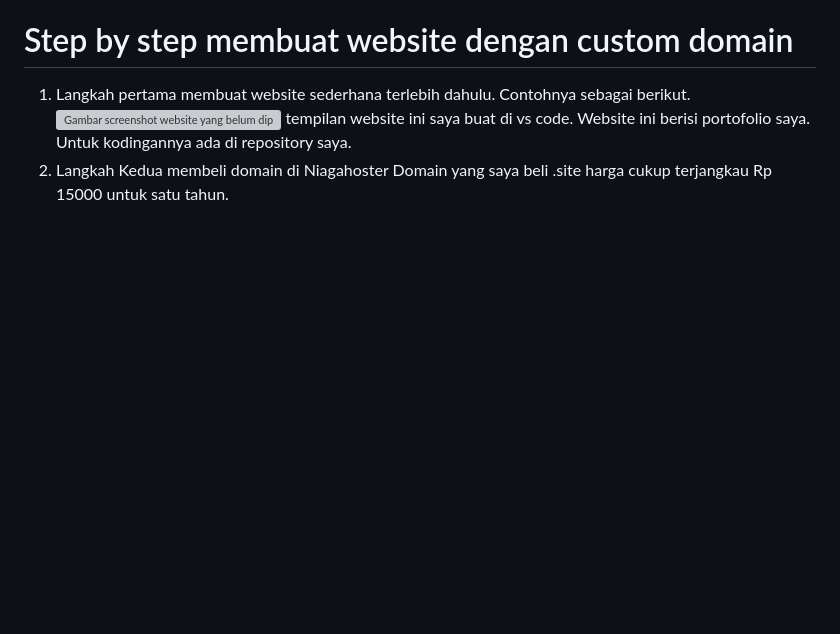
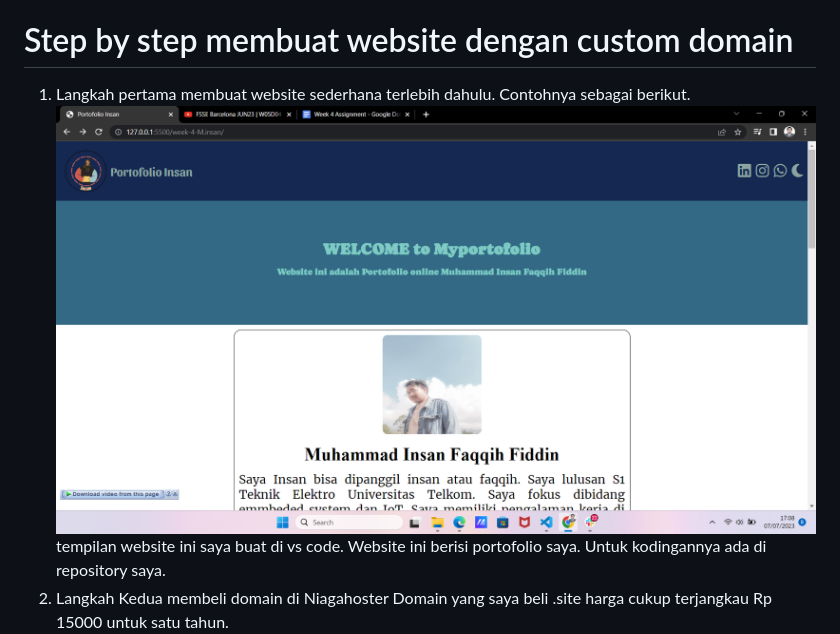
Before and after one commit to RevoU-FSSE-2/week-4-M.insan, a Markdown page: README.md, the part around the change. Drawn GitHub-style; blank space fills up the shorter version; grey boxes are pictures that could not be loaded.

```diff
--- a/README.md
+++ b/README.md
@@ -8,7 +8,7 @@
 
 # Step by step membuat website dengan custom domain
 1. Langkah pertama membuat website sederhana terlebih dahulu. Contohnya sebagai berikut.
-![Gambar screenshot website yang belum dipasang domain](screenshot\screenshot-website-blm-didomain.png)
+![Gambar screenshot website yang belum dipasang domain](screenshot/screenshot-website-blm-didomain.png)
 tempilan website ini saya buat di vs code. Website ini berisi portofolio saya. Untuk kodingannya ada di repository saya.
 2. Langkah Kedua membeli domain di Niagahoster
 Domain yang saya beli .site harga cukup terjangkau Rp 15000 untuk satu tahun.
```
